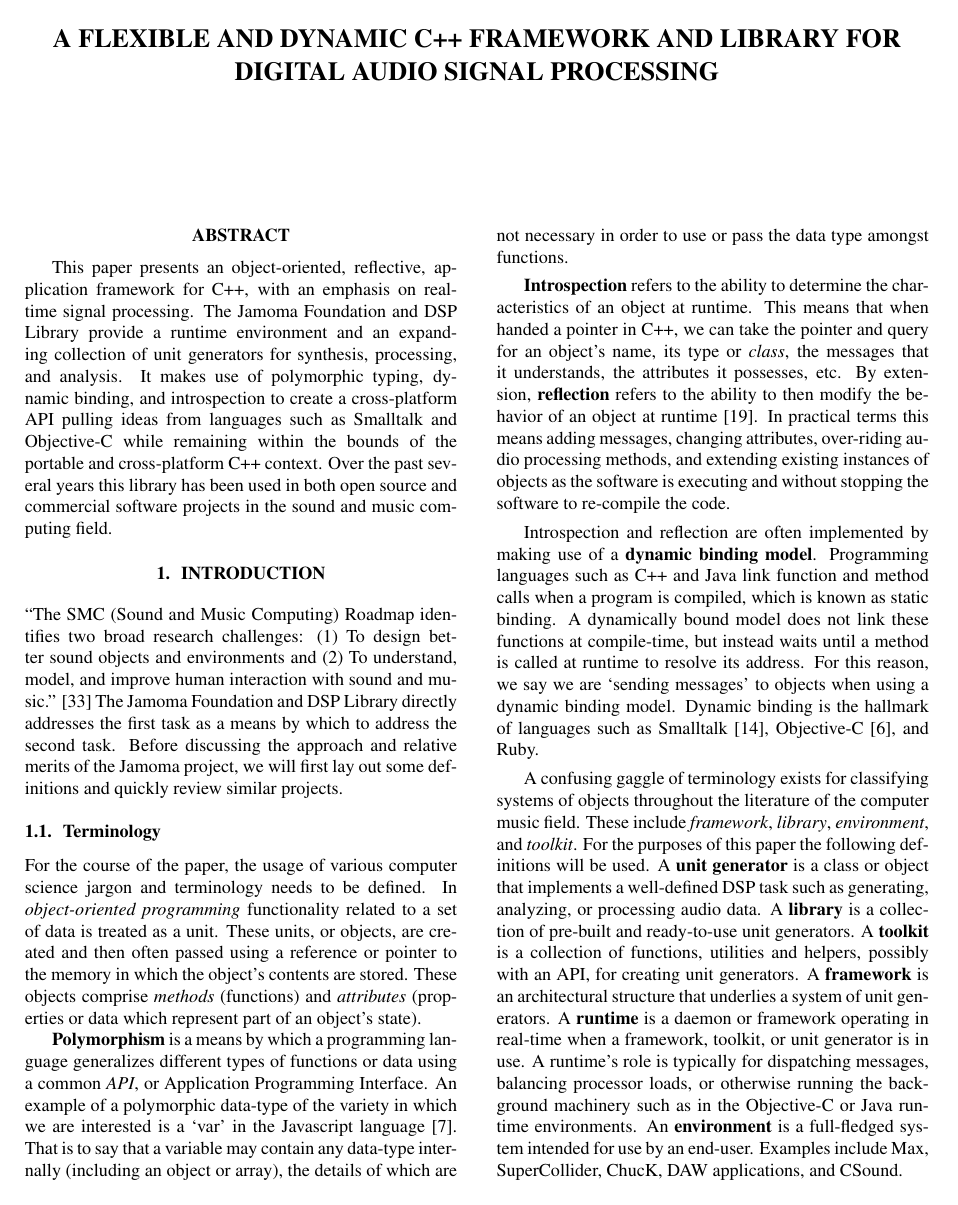
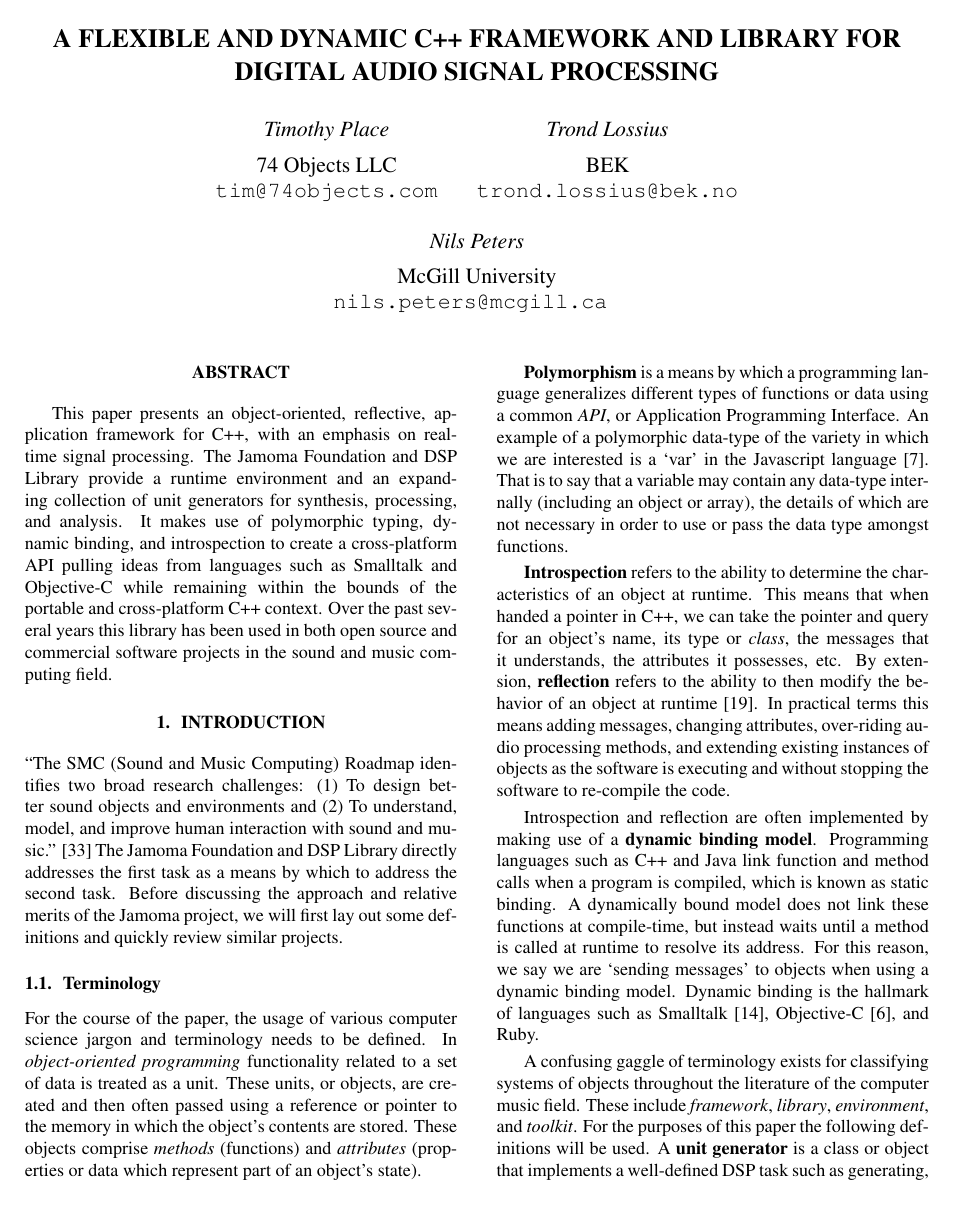
Before and after one commit to alexarje/JamomaPublications, a LaTeX paper (Proceedings/2010-ICMC-DSP/JamomaDSP-ICMC.tex): page 1 of 8 before the commit and page 1 of 9 after it. Compiled offline with pdfLaTeX.

Commit message:
icmc: adding initial author info.  not certain that i got author info correct or in the right order...  it does make the paper bleed onto a ninth page.  sure hope we get accepted as eight...

```diff
--- a/Proceedings/2010-ICMC-DSP/JamomaDSP-ICMC.tex
+++ b/Proceedings/2010-ICMC-DSP/JamomaDSP-ICMC.tex
@@ -32,4 +32,3 @@
 %\def\papertitle{}	%-- should be empty for the submission anyway!
 %
 %==== 1st submission: author name and affiliation are empty for anonymous submission ====
-\def\paperauthorA{}
@@ -45,3 +45,5 @@
 
 %%---- set correspnding affiliation data for...
 %%-- 1 author
+\affiliation{\paperauthorA}
+  {74 Objects LLC\\ Kansas City, USA \\ {\tt \href{mailto:tim@74objects.com}{tim@74objects.com}}}
@@ -57,9 +57,9 @@
 %  {\paperauthorB}{Company\\ Address}
 
 %%-- 3 authors with different affiliations
-%\threeaffiliations{\paperauthorA}{School A\\ Department X}
-%  {\paperauthorB}{Company\\ Address}
-%  {\paperauthorC}{School B\\ Department Y}
+\threeaffiliations{\paperauthorA}{74 Objects LLC \\ {\tt \href{mailto:tim@74objects.com}{tim@74objects.com}}}
+  {\paperauthorB}{BEK \\ {\tt \href{trond.lossius@bek.no}{trond.lossius@bek.no}}}
+  {\paperauthorC}{McGill University \\ {\tt \href{mailto:nils.peters@mcgill.ca }{nils.peters@mcgill.ca }}}
 
 %%-- 4 authors with different affiliations
 %\fouraffiliations{\paperauthorA}{School A\\ Department X}
```
Also changed, not shown: Proceedings/2010-ICMC-DSP/JamomaDSP-ICMC.tex (13 more changed lines).
